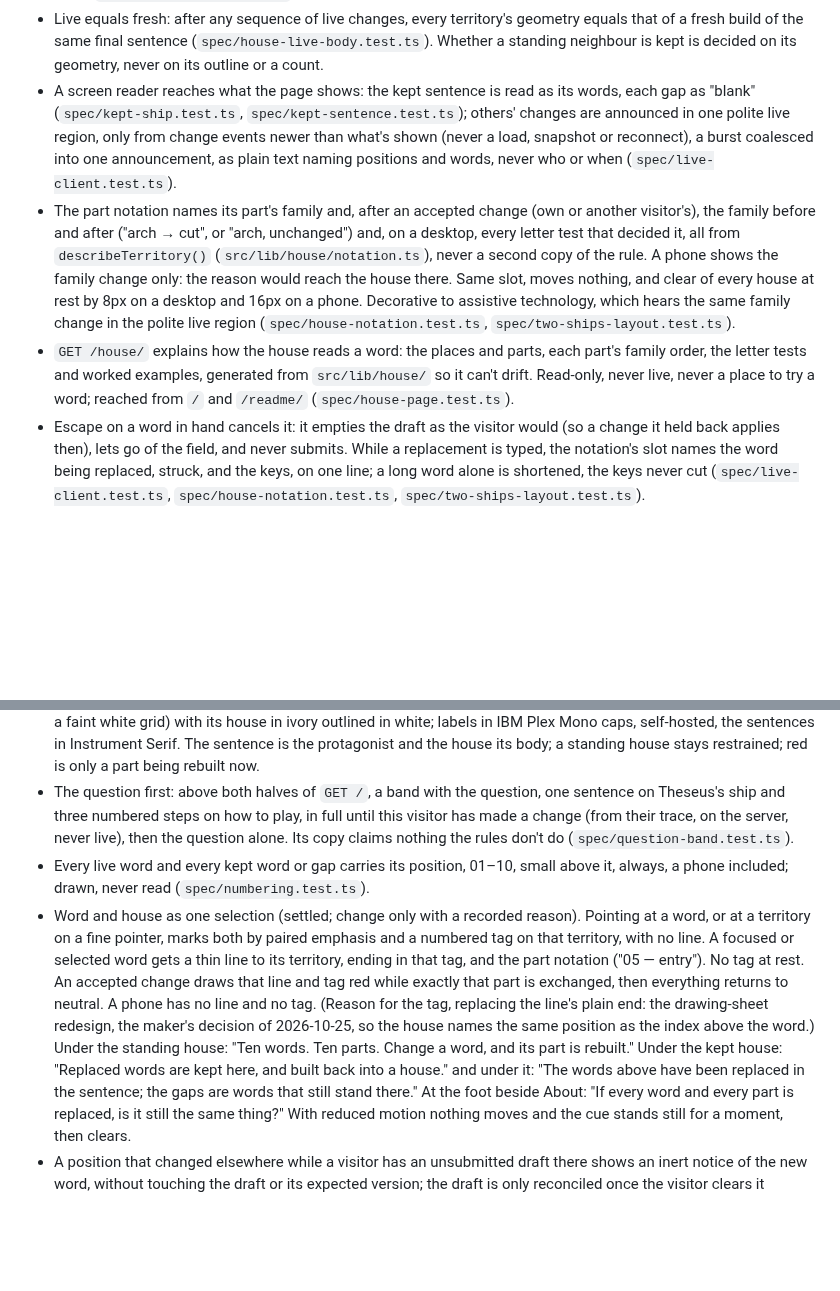
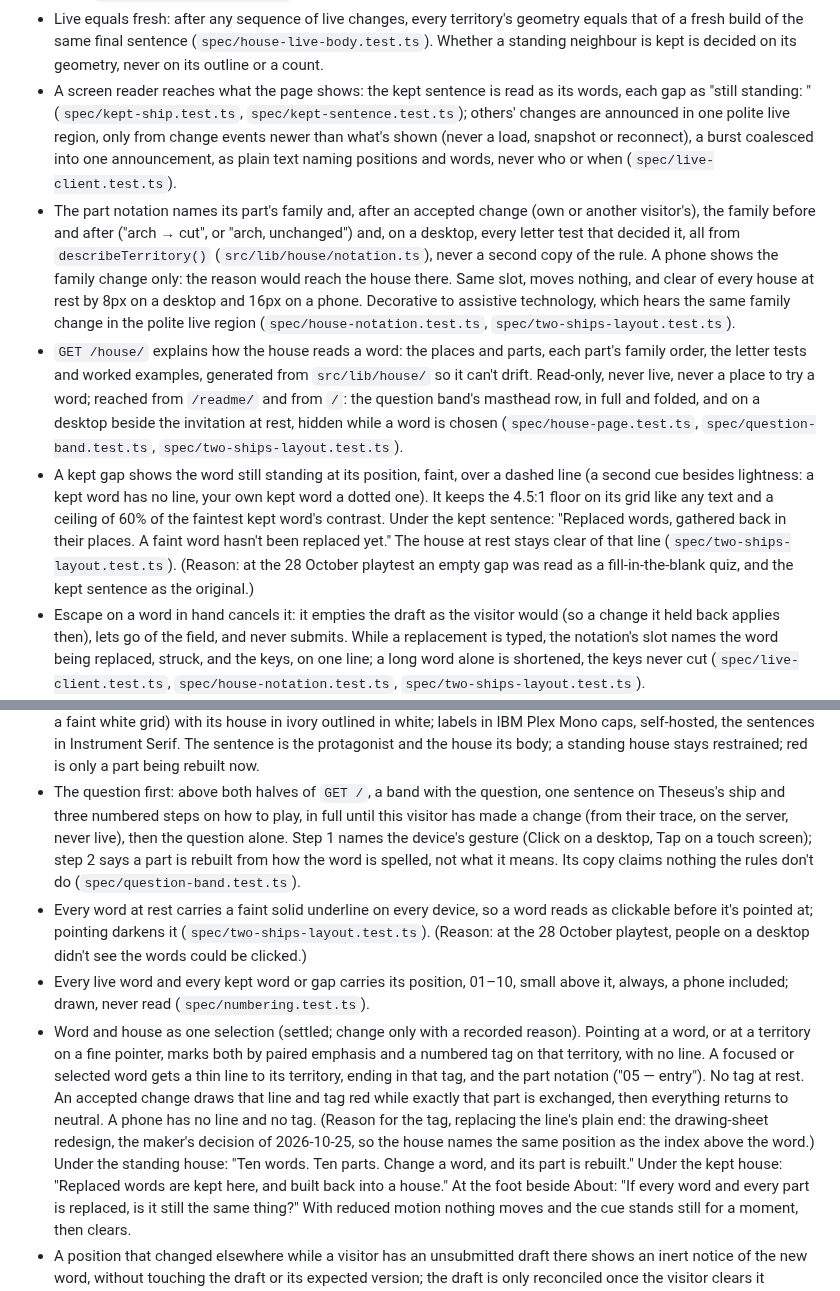
Before and after one commit to comp4020-agentic-coding-studio/comp4020-final-baizhenh884-dev, a Markdown page: CLAUDE.md, 2 parts joined by grey strips. GitHub-like rendering; blank space fills up the shorter version.

Commit message:
docs: CLAUDE.md for the 28 October playtest fixes
- A kept gap is read 'still standing: <word>', not 'blank'.
- How /house/ is reached: the band's masthead row, and beside the
  invitation at rest on a desktop.
- New: the kept gap as a faint word over a dashed line, its contrast floor
  and ceiling, and the line under the kept sentence.
- The band: Click or Tap in step 1, spelling not meaning in step 2.
- New: the faint resting underline on every device.
- The foot's older line for empty gaps is no longer quoted: it's gone.

Each new rule cites the playtest as its reason.

Co-Authored-By: Claude Opus 5.5 <noreply@anthropic.com>

```diff
--- a/CLAUDE.md
+++ b/CLAUDE.md
@@ -388,7 +388,7 @@ What the code must hold to. The README says why; don't restate it here.
   (`spec/house-live-body.test.ts`). Whether a standing neighbour is kept is
   decided on its geometry, never on its outline or a count.
 - A screen reader reaches what the page shows: the kept sentence is read as
-  its words, each gap as "blank" (`spec/kept-ship.test.ts`,
+  its words, each gap as "still standing: <word>" (`spec/kept-ship.test.ts`,
   `spec/kept-sentence.test.ts`); others' changes are announced in one polite
   live region, only from change events newer than what's shown (never a
   load, snapshot or reconnect), a burst coalesced into one announcement, as
@@ -406,8 +406,19 @@ What the code must hold to. The README says why; don't restate it here.
 - `GET /house/` explains how the house reads a word: the places and parts,
   each part's family order, the letter tests and worked examples, generated
   from `src/lib/house/` so it can't drift. Read-only, never live, never a
-  place to try a word; reached from `/` and `/readme/`
-  (`spec/house-page.test.ts`).
+  place to try a word; reached from `/readme/` and from `/`: the question
+  band's masthead row, in full and folded, and on a desktop beside the
+  invitation at rest, hidden while a word is chosen (`spec/house-page.test.ts`,
+  `spec/question-band.test.ts`, `spec/two-ships-layout.test.ts`).
+- A kept gap shows the word still standing at its position, faint, over a
+  dashed line (a second cue besides lightness: a kept word has no line,
+  your own kept word a dotted one). It keeps the 4.5:1 floor on its grid
+  like any text and a ceiling of 60% of the faintest kept word's contrast.
+  Under the kept sentence: "Replaced words, gathered back in their places. A
+  faint word hasn't been replaced yet." The house at rest stays clear of
+  that line (`spec/two-ships-layout.test.ts`). (Reason: at the 28 October
+  playtest an empty gap was read as a fill-in-the-blank quiz, and the kept
+  sentence as the original.)
 - Escape on a word in hand cancels it: it empties the draft as the visitor
   would (so a change it held back applies then), lets go of the field, and
   never submits. While a replacement is typed, the notation's slot names the
@@ -499,8 +510,14 @@ hold.
 - The question first: above both halves of `GET /`, a band with the
   question, one sentence on Theseus's ship and three numbered steps on how
   to play, in full until this visitor has made a change (from their trace,
-  on the server, never live), then the question alone. Its copy claims
-  nothing the rules don't do (`spec/question-band.test.ts`).
+  on the server, never live), then the question alone. Step 1 names the
+  device's gesture (Click on a desktop, Tap on a touch screen); step 2 says
+  a part is rebuilt from how the word is spelled, not what it means. Its
+  copy claims nothing the rules don't do (`spec/question-band.test.ts`).
+- Every word at rest carries a faint solid underline on every device, so a
+  word reads as clickable before it's pointed at; pointing darkens it
+  (`spec/two-ships-layout.test.ts`). (Reason: at the 28 October playtest,
+  people on a desktop didn't see the words could be clicked.)
 - Every live word and every kept word or gap carries its position, 01–10,
   small above it, always, a phone included; drawn, never read
   (`spec/numbering.test.ts`).
@@ -516,8 +533,7 @@ hold.
   same position as the index above the word.) Under the standing
   house: "Ten words. Ten parts. Change a word, and its part is rebuilt."
   Under the kept house: "Replaced words are kept here, and built back into
-  a house." and under it: "The words above have been replaced in the
-  sentence; the gaps are words that still stand there." At
+  a house." At
   the foot beside About: "If every word and every part is replaced, is it
   still the same thing?" With reduced motion nothing moves and the cue stands
   still for a moment, then clears.
```
